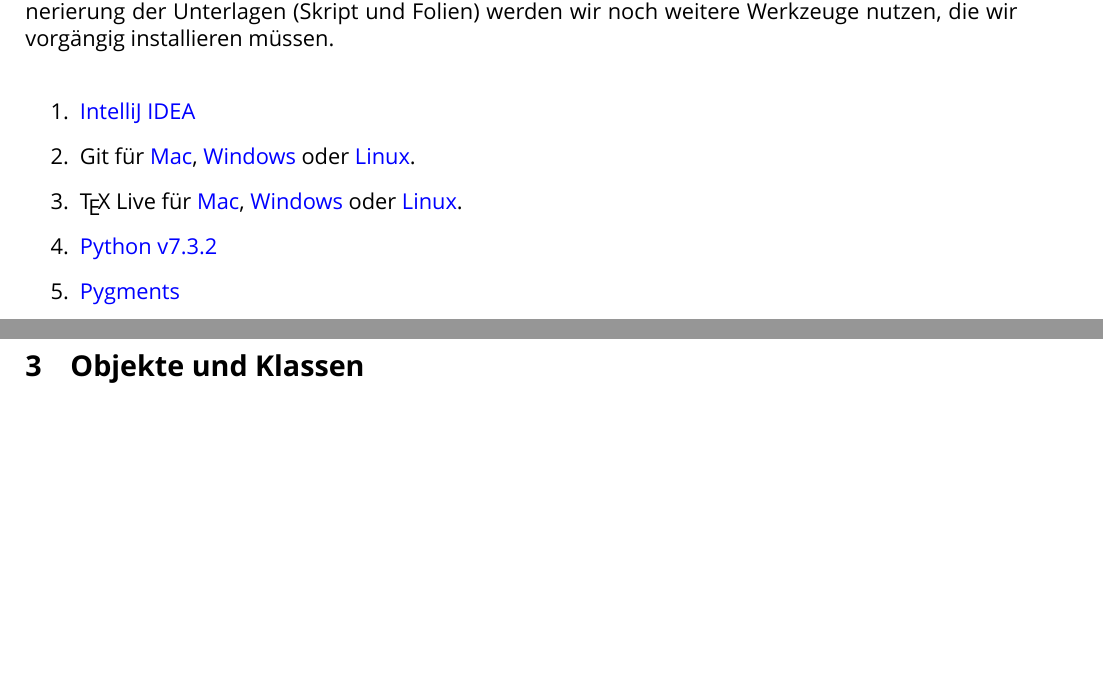
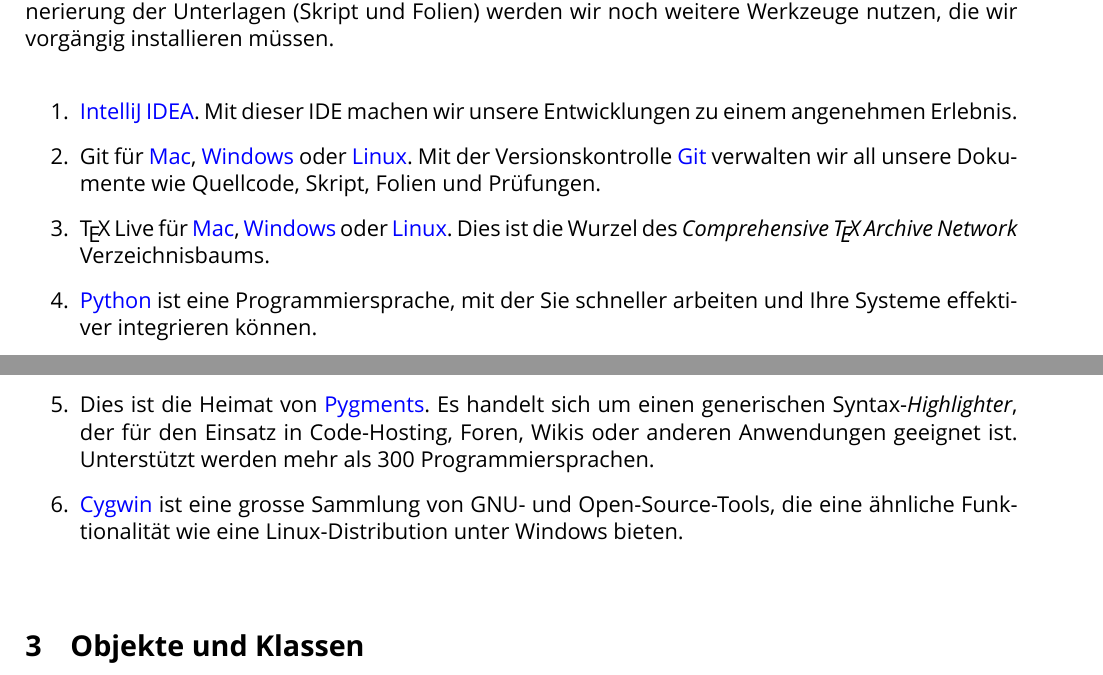
Before and after one commit to dsenften/ict-404, a LaTeX document (src/main/tex/main.article.tex, which reads src/main/tex/manual.tex): two parts of pages 5 and 6 of 17 before the commit and two parts of pages 5 and 6 of 18 after it, joined at a grey line, cut so that both start at the same text, the shorter picture padded with empty space. Compiled offline with XeLaTeX; a missing font is replaced by an installed copy or a similar font.

Commit message:
Integrate Cygwin installation aids

```diff
--- a/src/main/tex/manual.tex
+++ b/src/main/tex/manual.tex
@@ -287,15 +287,27 @@ label={ex:installation-intellij}]
     Werkzeuge nutzen, die wir vorgängig installieren müssen.
 
     \begin{enumerate}
-        \item \href{https://www.jetbrains.com/idea}{IntelliJ IDEA}
+        \item \href{https://www.jetbrains.com/idea}{IntelliJ IDEA}. Mit dieser IDE
+            machen wir unsere Entwicklungen zu einem angenehmen Erlebnis.
         \item Git für \href{https://git-scm.com/download/mac}{Mac},
-        \href{https://git-scm.com/download/win}{Windows} oder
-        \href{https://git-scm.com/download/linux}{Linux}.
+            \href{https://git-scm.com/download/win}{Windows} oder
+            \href{https://git-scm.com/download/linux}{Linux}.
+            Mit der Versionskontrolle \href{https://git-scm.com/book/de/v2/}{Git}
+            verwalten wir all unsere Dokumente wie Quellcode, Skript, Folien und
+            Prüfungen.
         \item \TeX\ Live für \href{http://tug.org/cgi-bin/mactex-download/MacTeX.pkg}{Mac},
-        \href{http://mirror.ctan.org/systems/texlive/tlnet/install-tl-windows.exe}{Windows} oder
-        \href{http://mirror.ctan.org/systems/texlive/tlnet/install-tl-unx.tar.gz}{Linux}.
-        \item \href{https://www.python.org/downloads/}{Python v7.3.2}
-        \item \href{http://pygments.org/}{Pygments}
+            \href{http://mirror.ctan.org/systems/texlive/tlnet/install-tl-windows.exe}{Windows} oder
+            \href{http://mirror.ctan.org/systems/texlive/tlnet/install-tl-unx.tar.gz}{Linux}.
+            Dies ist die Wurzel des \emph{Comprehensive \TeX\ Archive Network} Verzeichnisbaums.
+        \item \href{https://www.python.org/downloads/}{Python} ist eine Programmiersprache,
+            mit der Sie schneller arbeiten und Ihre Systeme effektiver integrieren können.
+        \item Dies ist die Heimat von \href{http://pygments.org/}{Pygments}.
+            Es handelt sich um einen generischen Syntax-\emph{Highlighter}, der für den
+            Einsatz in Code-Hosting, Foren, Wikis oder anderen Anwendungen geeignet ist.
+            Unterstützt werden mehr als 300 Programmiersprachen.
+        \item \href{https://cygwin.com/}{Cygwin} ist eine grosse Sammlung von GNU- und
+            Open-Source-Tools, die eine ähnliche Funktionalität wie eine
+            Linux-Distribution unter Windows bieten.
     \end{enumerate}
 
 \end{Exercise}
```
Also changed, not shown: src/main/tex/main.article.pdf (deleted), src/main/tex/main.beamer.pdf (deleted), 1 other file.
